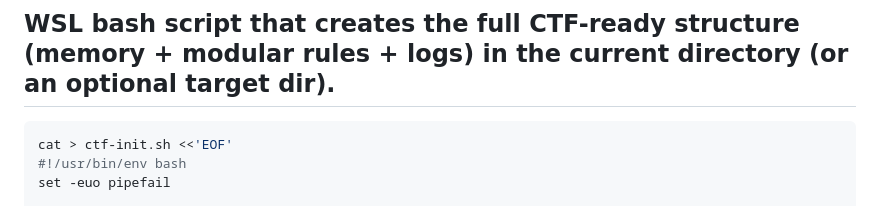
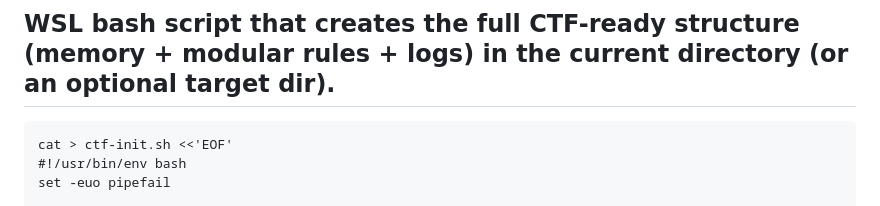
Before and after one commit to neo-32/AI, a Markdown page: claude-code-for-ctf/how-to.md, the part around the change. Drawn GitHub-style.

````diff
--- a/claude-code-for-ctf/how-to.md
+++ b/claude-code-for-ctf/how-to.md
@@ -1,6 +1,6 @@
 ## WSL bash script that creates the full CTF-ready structure (memory + modular rules + logs) in the current directory (or an optional target dir).
 
-```sh
+```
 cat > ctf-init.sh <<'EOF'
 #!/usr/bin/env bash
 set -euo pipefail
````
